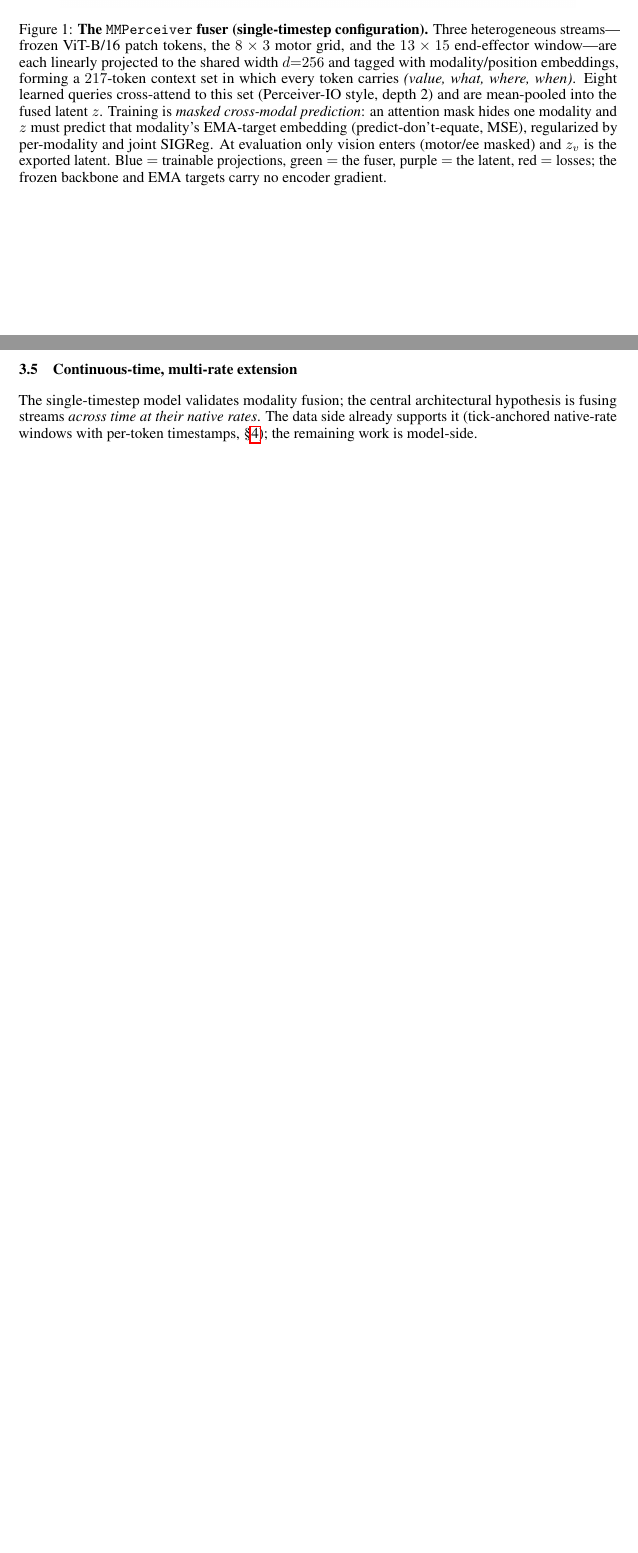
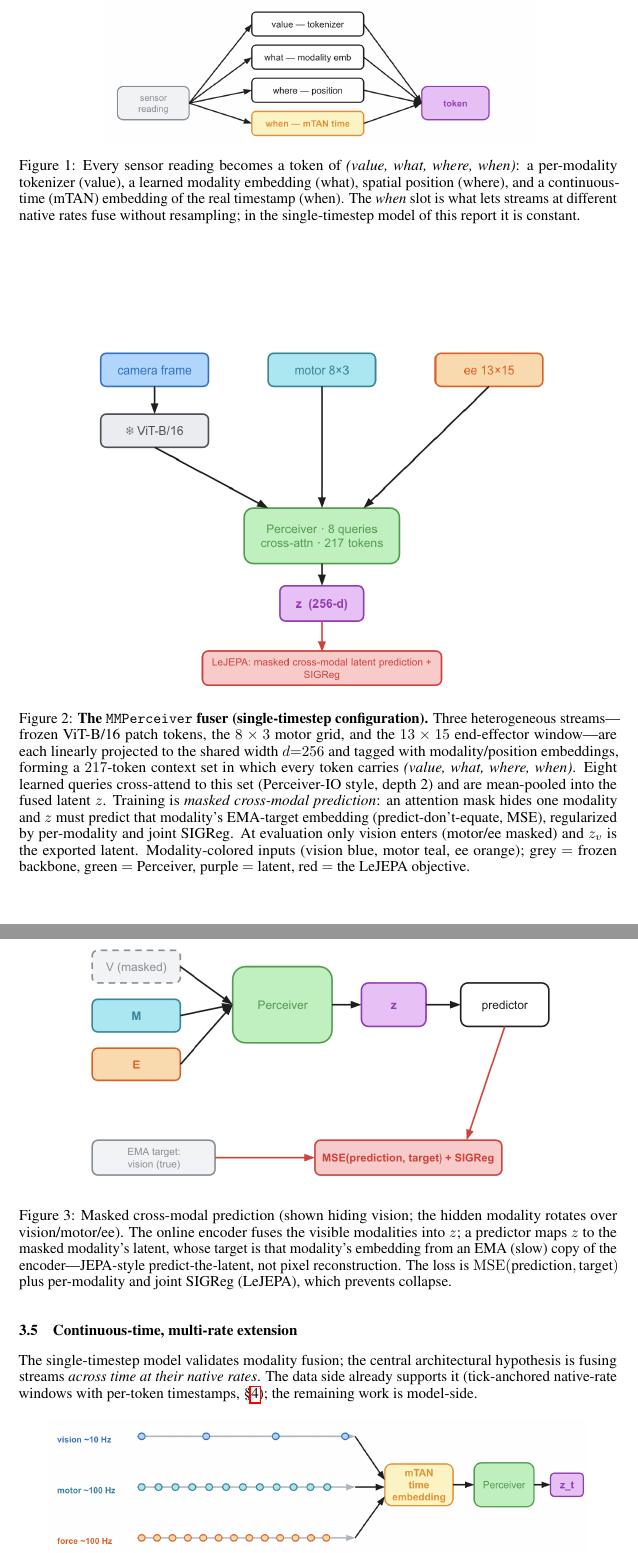
Before and after one commit to menloresearch/world-encoder, a LaTeX paper (paper/main.tex): two parts of pages 5 and 7 of 20 before the commit and two parts of pages 5 and 7 of 21 after it, joined at a grey line, cut at the place of the change, the shorter picture padded with empty space. Compiled offline with pdfLaTeX.

Commit message:
Replace architecture figure (Excalidraw) + add token-anatomy, loss, and temporal figures
Swaps the mermaid arch figure for a cleaner Excalidraw version and adds three Method
figures with captions: token anatomy (value/what/where/when), masked cross-modal prediction
(the loss), and the continuous-time multi-rate extension.

```diff
--- a/paper/main.tex
+++ b/paper/main.tex
@@ -173,14 +173,21 @@ its \emph{real timestamp}. In the single-timestep model of this report all token
 \paragraph{Robot-agnostic state via masking, not truncation.}
 Different robots expose different joint counts (6 for UR5, 7 for Flexiv/Franka/ KUKA) and different sensor suites (Franka has no physical force/torque sensor). Rather than defining a per-robot state vector, we fix the $8\times3$ motor grid and $13\times15$ ee block for \emph{all} robots and \emph{mask} the rows/channels a given robot does not populate. This (a) lets one architecture span every embodiment, (b) keeps joints as first-class tokens instead of dropping them, and (c) makes a missing modality identical to a masked one---so Franka's absent force sensor is a built-in missing-modality robustness test rather than a special case.
 
+\begin{figure}[!htbp]
+  \centering
+  \includegraphics[width=0.72\linewidth]{fig_token_anatomy.png}
+  \caption{Every sensor reading becomes a token of \emph{(value, what, where, when)}: a per-modality tokenizer (value), a learned modality embedding (what), spatial position (where), and a continuous-time (mTAN) embedding of the real timestamp (when). The \emph{when} slot is what lets streams at different native rates fuse without resampling; in the single-timestep model of this report it is constant.}
+  \label{fig:token}
+\end{figure}
+
 \subsection{Architecture: the Perceiver fuser}
 \label{sec:arch}
 
 \begin{figure}[!htbp]
   \centering
-  \includegraphics[width=0.86\linewidth]{mm_perceiver2_arch.png}
+  \includegraphics[width=0.78\linewidth]{fig_architecture.png}
   \caption{\textbf{The \texttt{MMPerceiver} fuser (single-timestep
-  configuration).} Three heterogeneous streams---frozen ViT-B/16 patch tokens, the $8\times3$ motor grid, and the $13\times15$ end-effector window---are each linearly projected to the shared width $d{=}256$ and tagged with modality/position embeddings, forming a $217$-token context set in which every token carries \emph{(value, what, where, when)}. Eight learned queries cross-attend to this set (Perceiver-IO style, depth 2) and are mean-pooled into the fused latent~$z$. Training is \emph{masked cross-modal prediction}: an attention mask hides one modality and $z$ must predict that modality's EMA-target embedding (predict-don't-equate, MSE), regularized by per-modality and joint SIGReg. At evaluation only vision enters (motor/ee masked) and $z_v$ is the exported latent. Blue $=$ trainable projections, green $=$ the fuser, purple $=$ the latent, red $=$ losses; the frozen backbone and EMA targets carry no encoder gradient.}
+  configuration).} Three heterogeneous streams---frozen ViT-B/16 patch tokens, the $8\times3$ motor grid, and the $13\times15$ end-effector window---are each linearly projected to the shared width $d{=}256$ and tagged with modality/position embeddings, forming a $217$-token context set in which every token carries \emph{(value, what, where, when)}. Eight learned queries cross-attend to this set (Perceiver-IO style, depth 2) and are mean-pooled into the fused latent~$z$. Training is \emph{masked cross-modal prediction}: an attention mask hides one modality and $z$ must predict that modality's EMA-target embedding (predict-don't-equate, MSE), regularized by per-modality and joint SIGReg. At evaluation only vision enters (motor/ee masked) and $z_v$ is the exported latent. Modality-colored inputs (vision blue, motor teal, ee orange); grey $=$ frozen backbone, green $=$ Perceiver, purple $=$ latent, red $=$ the LeJEPA objective.}
   \label{fig:arch}
 \end{figure}
 
@@ -210,9 +217,23 @@ Training combines a cross-modal predictive signal with two anti-collapse regular
 
 The EMA target encoder is a slow copy of the online encoder, the momentum-target mechanism that stabilizes predictive SSL~\citep{data2vec2022}; SIGReg is the \texttt{SlicedEppsPulley} objective from LeJEPA~\citep{lejepa2025}, which replaces the usual anti-collapse heuristics (stop-gradient, predictor asymmetry, teacher momentum) with an explicit distributional constraint---collapse is instead monitored directly with RankMe~\citep{rankme2023}. Only the fusion head and the per-modality projections train; the vision backbone stays frozen.
 
+\begin{figure}[!htbp]
+  \centering
+  \includegraphics[width=0.82\linewidth]{fig_loss.png}
+  \caption{Masked cross-modal prediction (shown hiding vision; the hidden modality rotates over vision/motor/ee). The online encoder fuses the visible modalities into $z$; a predictor maps $z$ to the masked modality's latent, whose target is that modality's embedding from an EMA (slow) copy of the encoder---JEPA-style predict-the-latent, not pixel reconstruction. The loss is $\mathrm{MSE}(\text{prediction},\text{target})$ plus per-modality and joint SIGReg (LeJEPA), which prevents collapse.}
+  \label{fig:loss}
+\end{figure}
+
 \subsection{Continuous-time, multi-rate extension}
 \label{sec:temporal}
 The single-timestep model validates modality fusion; the central architectural hypothesis is fusing streams \emph{across time at their native rates}. The data side already supports it (tick-anchored native-rate windows with per-token timestamps, \S\ref{sec:data}); the remaining work is model-side.
+
+\begin{figure}[!htbp]
+  \centering
+  \includegraphics[width=0.9\linewidth]{fig_temporal.png}
+  \caption{The continuous-time, multi-rate extension. Streams arrive at different native rates---vision $\sim$10~Hz, proprioception and force $\sim$100~Hz---each sample carrying an mTAN continuous-time embedding of its real timestamp, so the Perceiver fuses them by real time with no resampling to a common clock and no zero-padding. The single-timestep model of this paper is the one-tick special case.}
+  \label{fig:temporal}
+\end{figure}
 
 \begin{itemize}
   \item \textbf{Continuous-time embedding (the \emph{when} slot).} We embed each
```
Also changed, not shown: paper/figures/fig_architecture.png (added), paper/figures/fig_loss.png (added), paper/figures/fig_temporal.png (added), paper/figures/fig_token_anatomy.png (added).
